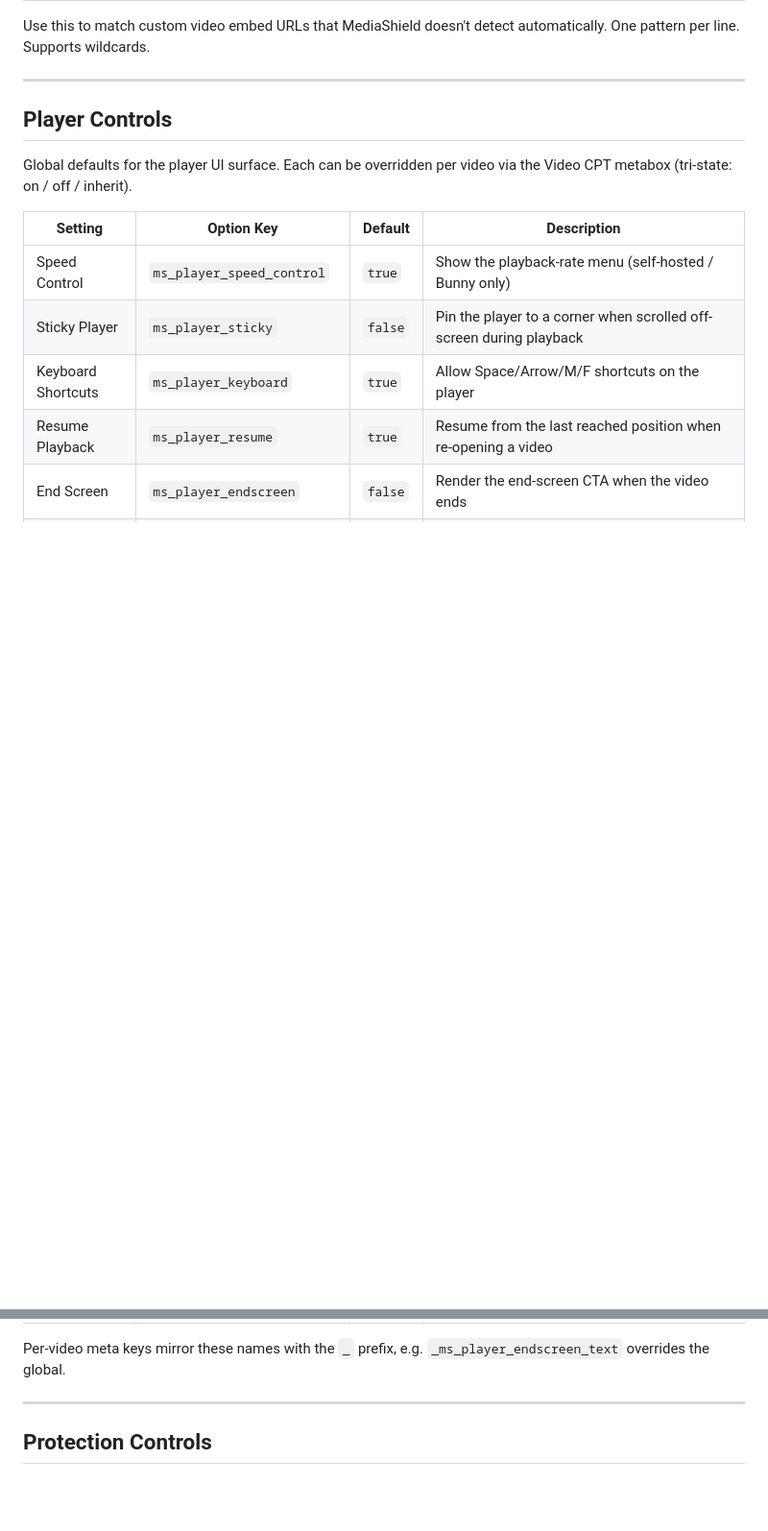
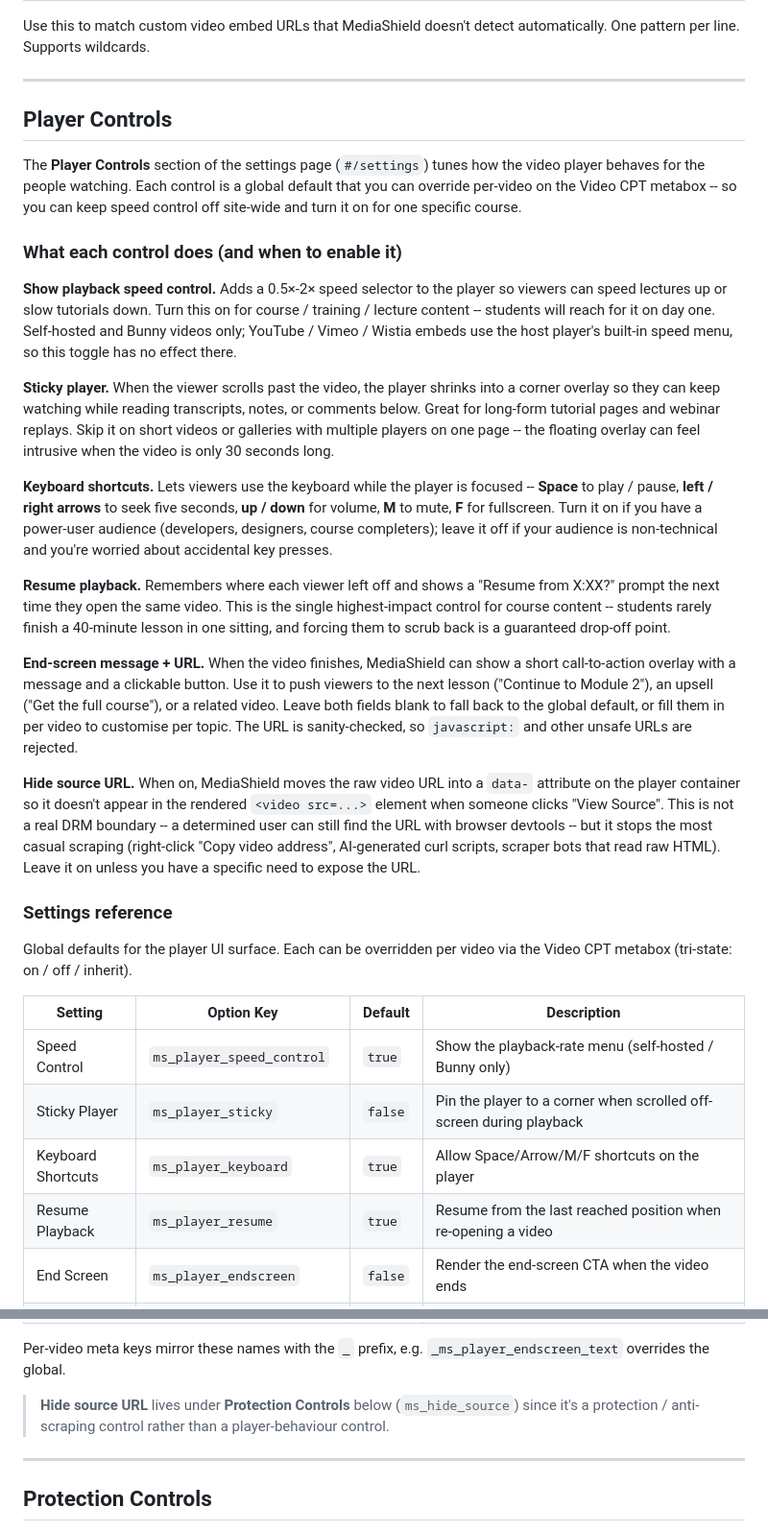
Before and after one commit to vapvarun/mediashield, a Markdown page: docs/free/configuration.md, 2 parts joined by grey strips. Shown at 96% size. Drawn GitHub-style; blank space fills up the shorter version.

Commit message:
docs(free): document 7 player-control settings in configuration.md
Customer-facing additions for the player controls section: playback
speed selector, sticky player, keyboard shortcuts, resume playback,
end-screen message + URL, source URL hide. Each entry explains what
the customer gains and when to turn it on (no option keys in the
prose). Matches the tone of docs/free/getting-started.md.

```diff
--- a/docs/free/configuration.md
+++ b/docs/free/configuration.md
@@ -72,6 +72,24 @@ Use this to match custom video embed URLs that MediaShield doesn't detect automa
 
 ## Player Controls
 
+The **Player Controls** section of the settings page (`#/settings`) tunes how the video player behaves for the people watching. Each control is a global default that you can override per-video on the Video CPT metabox -- so you can keep speed control off site-wide and turn it on for one specific course.
+
+### What each control does (and when to enable it)
+
+**Show playback speed control.** Adds a 0.5×-2× speed selector to the player so viewers can speed lectures up or slow tutorials down. Turn this on for course / training / lecture content -- students will reach for it on day one. Self-hosted and Bunny videos only; YouTube / Vimeo / Wistia embeds use the host player's built-in speed menu, so this toggle has no effect there.
+
+**Sticky player.** When the viewer scrolls past the video, the player shrinks into a corner overlay so they can keep watching while reading transcripts, notes, or comments below. Great for long-form tutorial pages and webinar replays. Skip it on short videos or galleries with multiple players on one page -- the floating overlay can feel intrusive when the video is only 30 seconds long.
+
+**Keyboard shortcuts.** Lets viewers use the keyboard while the player is focused -- **Space** to play / pause, **left / right arrows** to seek five seconds, **up / down** for volume, **M** to mute, **F** for fullscreen. Turn it on if you have a power-user audience (developers, designers, course completers); leave it off if your audience is non-technical and you're worried about accidental key presses.
+
+**Resume playback.** Remembers where each viewer left off and shows a "Resume from X:XX?" prompt the next time they open the same video. This is the single highest-impact control for course content -- students rarely finish a 40-minute lesson in one sitting, and forcing them to scrub back is a guaranteed drop-off point.
+
+**End-screen message + URL.** When the video finishes, MediaShield can show a short call-to-action overlay with a message and a clickable button. Use it to push viewers to the next lesson ("Continue to Module 2"), an upsell ("Get the full course"), or a related video. Leave both fields blank to fall back to the global default, or fill them in per video to customise per topic. The URL is sanity-checked, so `javascript:` and other unsafe URLs are rejected.
+
+**Hide source URL.** When on, MediaShield moves the raw video URL into a `data-` attribute on the player container so it doesn't appear in the rendered `<video src=...>` element when someone clicks "View Source". This is not a real DRM boundary -- a determined user can still find the URL with browser devtools -- but it stops the most casual scraping (right-click "Copy video address", AI-generated curl scripts, scraper bots that read raw HTML). Leave it on unless you have a specific need to expose the URL.
+
+### Settings reference
+
 Global defaults for the player UI surface. Each can be overridden per video via the Video CPT metabox (tri-state: on / off / inherit).
 
 | Setting | Option Key | Default | Description |
@@ -85,6 +103,8 @@ Global defaults for the player UI surface. Each can be overridden per video via
 | End Screen URL | `ms_player_endscreen_url` | `''` | CTA URL. Empty allowed; otherwise must survive `esc_url_raw` (rejects `javascript:` URLs) |
 
 Per-video meta keys mirror these names with the `_` prefix, e.g. `_ms_player_endscreen_text` overrides the global.
+
+> **Hide source URL** lives under **Protection Controls** below (`ms_hide_source`) since it's a protection / anti-scraping control rather than a player-behaviour control.
 
 ---
 
```
